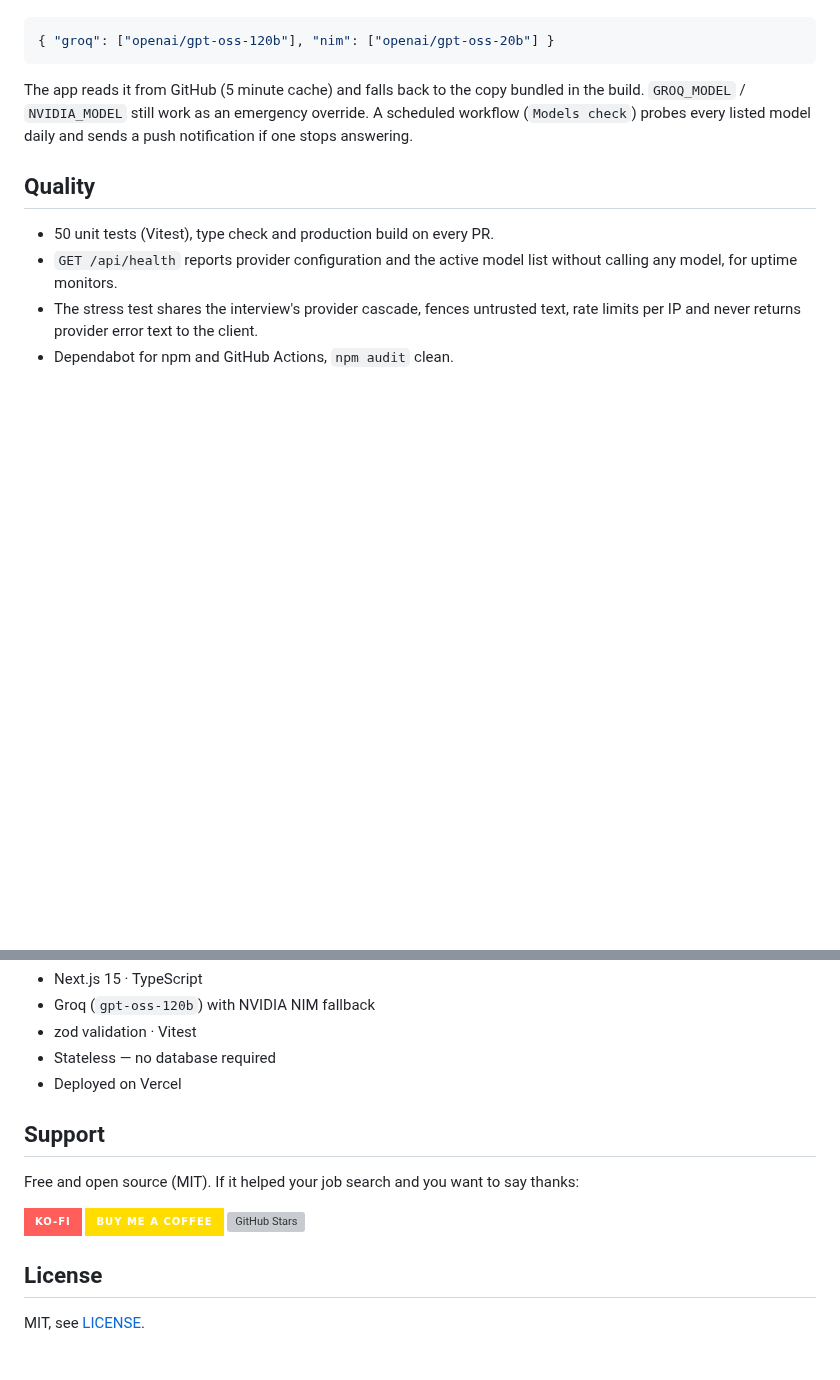
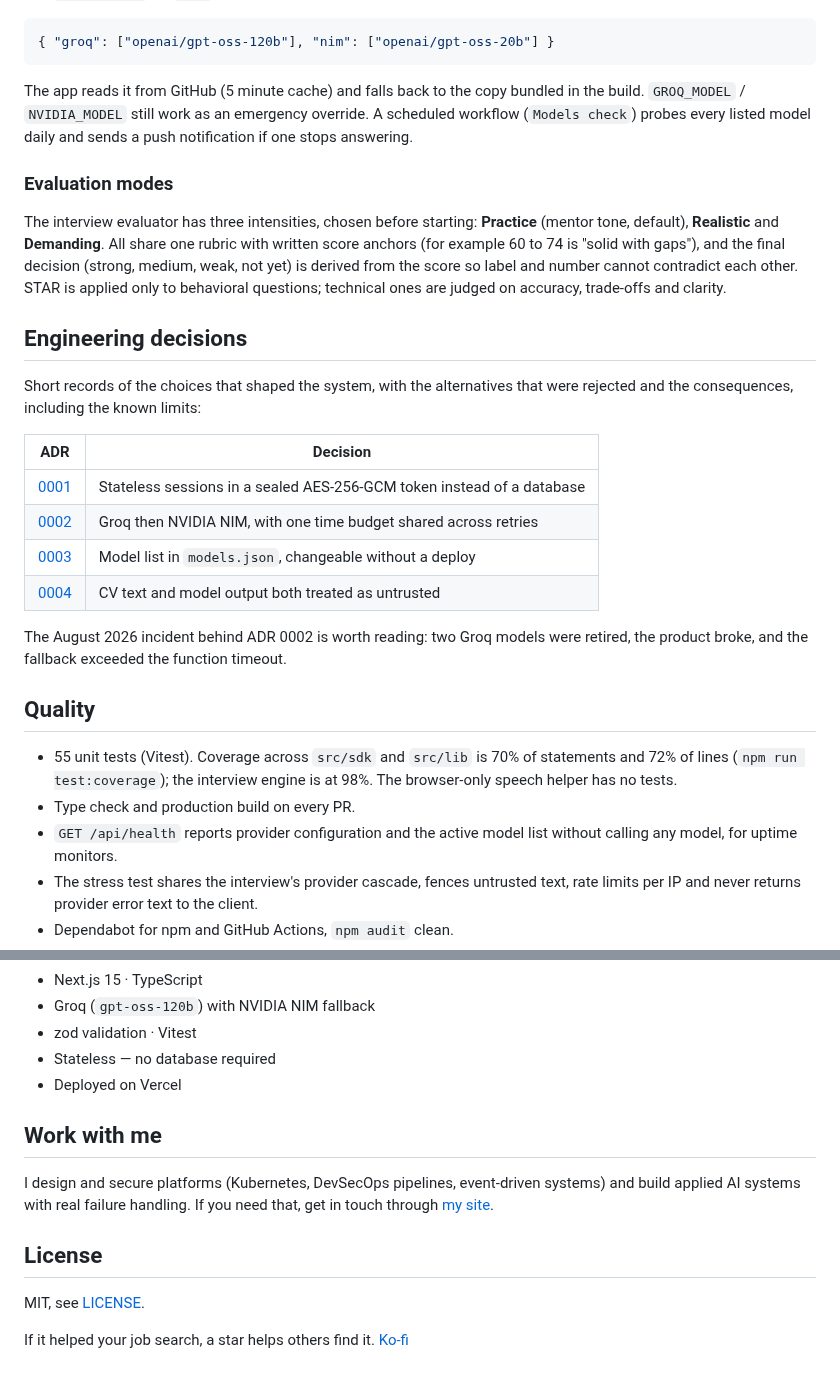
Before and after one commit to GerardoLucero/cv-stress-test, a Markdown page: README.md, 2 parts joined by grey strips. Drawn GitHub-style; badges without logos; blank space fills up the shorter version; grey boxes are pictures that could not be loaded.

```diff
--- a/README.md
+++ b/README.md
@@ -106,9 +112,27 @@ Edit `models.json` on `main`:
 
 The app reads it from GitHub (5 minute cache) and falls back to the copy bundled in the build. `GROQ_MODEL` / `NVIDIA_MODEL` still work as an emergency override. A scheduled workflow (`Models check`) probes every listed model daily and sends a push notification if one stops answering.
 
+### Evaluation modes
+
+The interview evaluator has three intensities, chosen before starting: **Practice** (mentor tone, default), **Realistic** and **Demanding**. All share one rubric with written score anchors (for example 60 to 74 is "solid with gaps"), and the final decision (strong, medium, weak, not yet) is derived from the score so label and number cannot contradict each other. STAR is applied only to behavioral questions; technical ones are judged on accuracy, trade-offs and clarity.
+
+## Engineering decisions
+
+Short records of the choices that shaped the system, with the alternatives that were rejected and the consequences, including the known limits:
+
+| ADR | Decision |
+|---|---|
+| [0001](docs/adr/0001-stateless-sessions-sealed-token.md) | Stateless sessions in a sealed AES-256-GCM token instead of a database |
+| [0002](docs/adr/0002-provider-cascade-and-time-budget.md) | Groq then NVIDIA NIM, with one time budget shared across retries |
+| [0003](docs/adr/0003-models-json-without-redeploy.md) | Model list in `models.json`, changeable without a deploy |
+| [0004](docs/adr/0004-untrusted-text-and-validated-output.md) | CV text and model output both treated as untrusted |
+
+The August 2026 incident behind ADR 0002 is worth reading: two Groq models were retired, the product broke, and the fallback exceeded the function timeout.
+
 ## Quality
 
-- 50 unit tests (Vitest), type check and production build on every PR.
+- 55 unit tests (Vitest). Coverage across `src/sdk` and `src/lib` is 70% of statements and 72% of lines (`npm run test:coverage`); the interview engine is at 98%. The browser-only speech helper has no tests.
+- Type check and production build on every PR.
 - `GET /api/health` reports provider configuration and the active model list without calling any model, for uptime monitors.
 - The stress test shares the interview's provider cascade, fences untrusted text, rate limits per IP and never returns provider error text to the client.
 - Dependabot for npm and GitHub Actions, `npm audit` clean.
@@ -123,15 +147,12 @@ The app reads it from GitHub (5 minute cache) and falls back to the copy bundled
 - Deployed on Vercel
 
 
-## Support
+## Work with me
 
-Free and open source (MIT). If it helped your job search and you want to say thanks:
-
-[![Ko-fi](https://img.shields.io/badge/Ko--fi-FF5E5B?style=for-the-badge&logo=ko-fi&logoColor=white)](https://ko-fi.com/gerardolucero)
-[![Buy Me a Coffee](https://img.shields.io/badge/Buy%20Me%20a%20Coffee-FFDD00?style=for-the-badge&logo=buy-me-a-coffee&logoColor=black)](https://buymeacoffee.com/lucerorios0)
-[![GitHub Stars](https://img.shields.io/github/stars/GerardoLucero/cv-stress-test?style=for-the-badge)](https://github.com/GerardoLucero/cv-stress-test/stargazers)
-
+I design and secure platforms (Kubernetes, DevSecOps pipelines, event-driven systems) and build applied AI systems with real failure handling. If you need that, get in touch through [my site](https://gerardolucero.github.io).
 
 ## License
 
 MIT, see [LICENSE](LICENSE).
+
+If it helped your job search, a star helps others find it. [Ko-fi](https://ko-fi.com/gerardolucero)
```
Also changed, not shown: other parts of README.md (+6 -0 lines), SECURITY.md (+27 -1 lines), docs/adr/0001-stateless-sessions-sealed-token.md (added, +20 -0 lines), docs/adr/0002-provider-cascade-and-time-budget.md (added, +20 -0 lines), docs/adr/0003-models-json-without-redeploy.md (added, +19 -0 lines), docs/adr/0004-untrusted-text-and-validated-output.md (added, +20 -0 lines), docs/img/home-desktop.png (added), docs/img/home-mobile.png (added), 3 other files.
